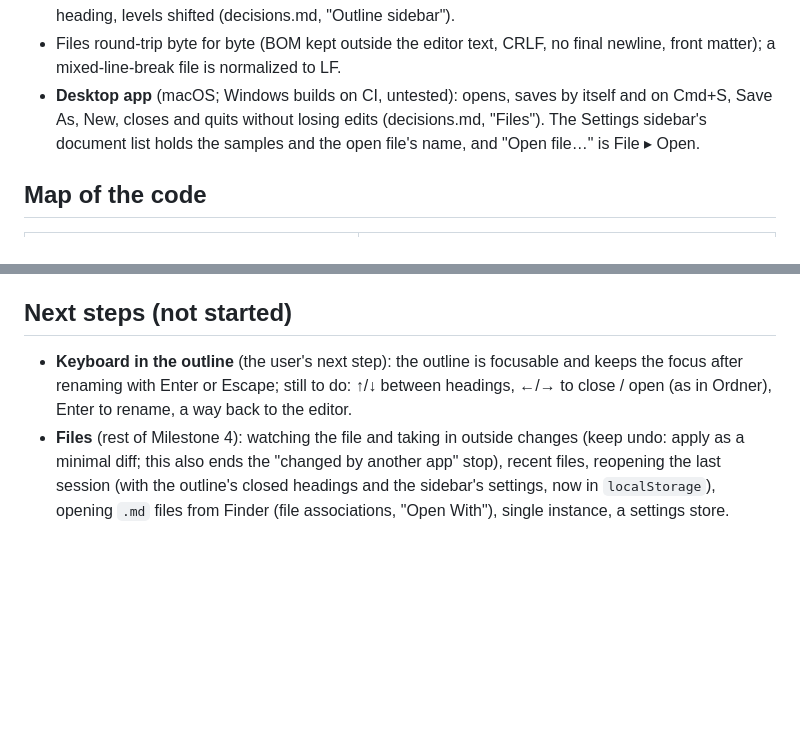
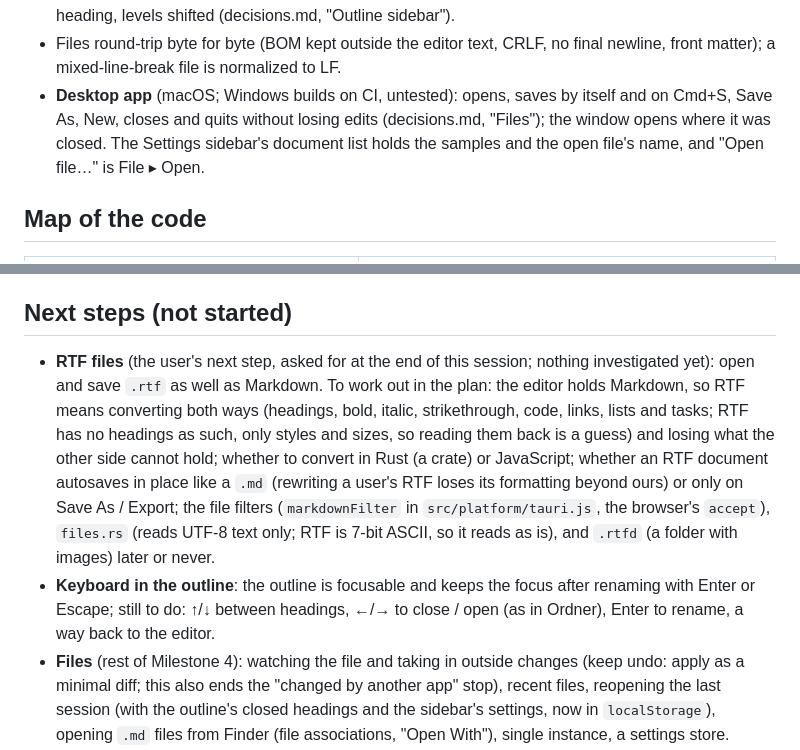
Before and after one commit to vbgm/editor, a Markdown page: docs/session-handover.md, 2 parts joined by grey strips. GitHub-like rendering; blank space fills up the shorter version.

```diff
--- a/docs/session-handover.md
+++ b/docs/session-handover.md
@@ -91,7 +86,7 @@ One CodeMirror 6 editor (in `src/app/editor/`) with two modes, switched by the M
 - **Toolbar** (Cmd+Alt+T hides it, with the sidebars): heading levels, lists and tasks, then inline formats for the text with the cursor, lit where it has them; on macOS below the app's title row, with macOS's own traffic lights, the app's centred title and the toolbar's circle (decisions.md, "Toolbar", "Toolbar icons", "Window").
 - **Outline** (toolbar's sidebar button, Ctrl+Cmd+S; hidden at first): the headings as a tree in a resizable left sidebar; clicking one goes to it, clicking its title's text renames it, the chevron (or a click on the selected heading) folds it, and dragging one moves its section before, after or onto (into) another heading, levels shifted (decisions.md, "Outline sidebar").
 - Files round-trip byte for byte (BOM kept outside the editor text, CRLF, no final newline, front matter); a mixed-line-break file is normalized to LF.
-- **Desktop app** (macOS; Windows builds on CI, untested): opens, saves by itself and on Cmd+S, Save As, New, closes and quits without losing edits (decisions.md, "Files"). The Settings sidebar's document list holds the samples and the open file's name, and "Open file…" is File ▸ Open.
+- **Desktop app** (macOS; Windows builds on CI, untested): opens, saves by itself and on Cmd+S, Save As, New, closes and quits without losing edits (decisions.md, "Files"); the window opens where it was closed. The Settings sidebar's document list holds the samples and the open file's name, and "Open file…" is File ▸ Open.
 
 ## Map of the code
 
@@ -189,7 +187,8 @@ Card boxes around blocks (as line styling, then as a layer); a Look switch with
 
 ## Next steps (not started)
 
-- **Keyboard in the outline** (the user's next step): the outline is focusable and keeps the focus after renaming with Enter or Escape; still to do: ↑/↓ between headings, ←/→ to close / open (as in Ordner), Enter to rename, a way back to the editor.
+- **RTF files** (the user's next step, asked for at the end of this session; nothing investigated yet): open and save `.rtf` as well as Markdown. To work out in the plan: the editor holds Markdown, so RTF means converting both ways (headings, bold, italic, strikethrough, code, links, lists and tasks; RTF has no headings as such, only styles and sizes, so reading them back is a guess) and losing what the other side cannot hold; whether to convert in Rust (a crate) or JavaScript; whether an RTF document autosaves in place like a `.md` (rewriting a user's RTF loses its formatting beyond ours) or only on Save As / Export; the file filters (`markdownFilter` in `src/platform/tauri.js`, the browser's `accept`), `files.rs` (reads UTF-8 text only; RTF is 7-bit ASCII, so it reads as is), and `.rtfd` (a folder with images) later or never.
+- **Keyboard in the outline**: the outline is focusable and keeps the focus after renaming with Enter or Escape; still to do: ↑/↓ between headings, ←/→ to close / open (as in Ordner), Enter to rename, a way back to the editor.
 - **Files** (rest of Milestone 4): watching the file and taking in outside changes (keep undo: apply as a minimal diff; this also ends the "changed by another app" stop), recent files, reopening the last session (with the outline's closed headings and the sidebar's settings, now in `localStorage`), opening `.md` files from Finder (file associations, "Open With"), single instance, a settings store.
 - **Windows**: the user runs Build Windows (and Build macOS) once pushed; then try the installer in a Windows VM (an x64 VM runs at full speed on this Intel Mac): typing latency (WebView2), fonts, the in-window menu, Ctrl shortcuts, a Show Sidebar shortcut for Windows, saving and CRLF files. Signing later (Azure Trusted Signing works from CI).
 - **Toolbar**: the settings are still the development controls; no keyboard focus for its buttons; below about 30rem its center no longer fits (the app's minimum is 480 px); a toggle in the middle of a slide reverses the bar's CSS transition in less time than the body's slide. Not yet seen on Windows or Linux (the arrow in the toolbar, the native title bar). Maybe a Settings… item (Cmd+,) and a Format menu with the toolbar's commands.
```
Also changed, not shown: other parts of docs/session-handover.md (+8 -10 lines).
